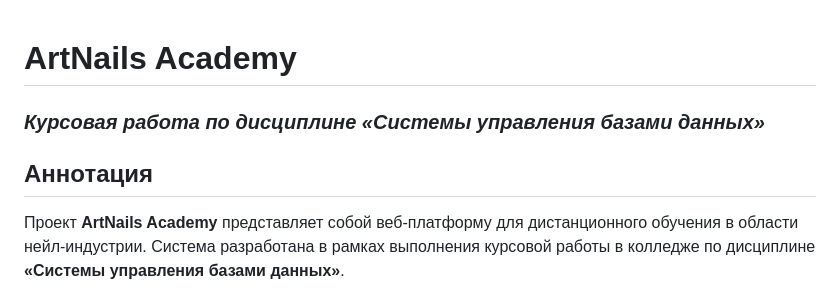
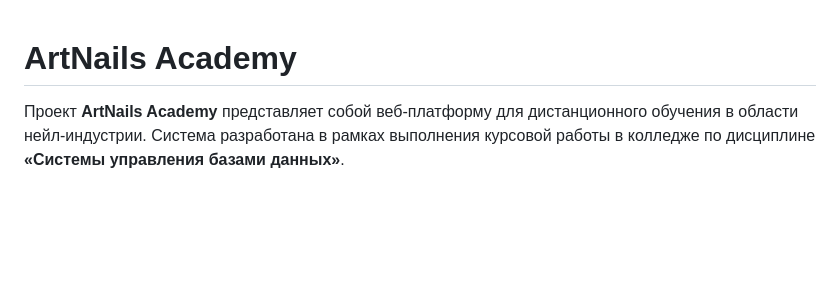
Before and after one commit to Pollmoriy/ArtNails_Academy, a Markdown page: README.md, the part around the change. Rendered like a GitHub page; blank space fills up the shorter version.

```diff
--- a/README.md
+++ b/README.md
@@ -1,7 +1,5 @@
 # ArtNails Academy
-### *Курсовая работа по дисциплине «Системы управления базами данных»*
 
-## Аннотация
 Проект **ArtNails Academy** представляет собой веб‑платформу для дистанционного обучения в области нейл‑индустрии. Система разработана в рамках выполнения курсовой работы в колледже по дисциплине **«Системы управления базами данных»**.
 
 Цель проекта — создание программного комплекса, обеспечивающего хранение, обработку и предоставление учебных материалов, а также реализацию механизмов тестирования и отслеживания прогресса пользователей.
```
